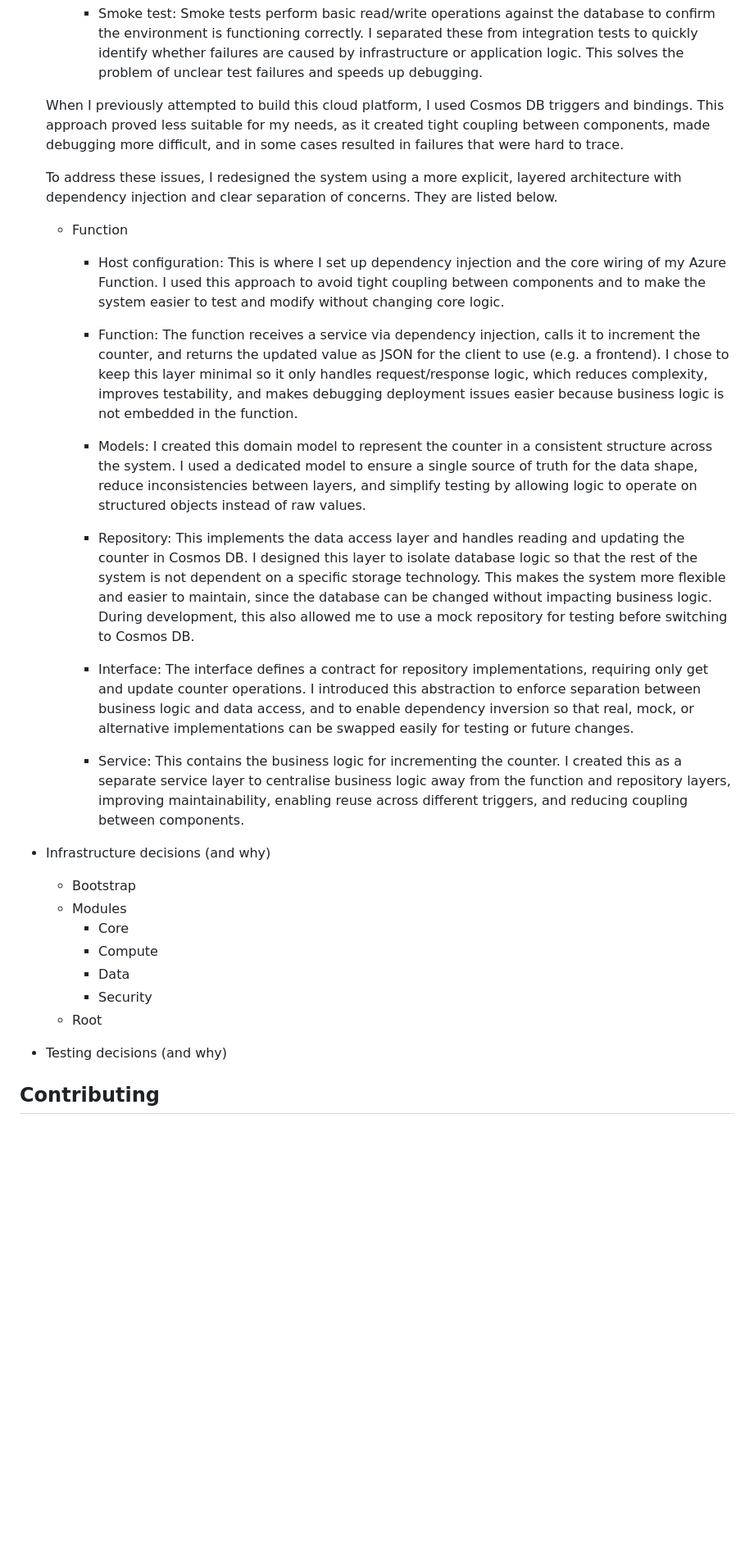
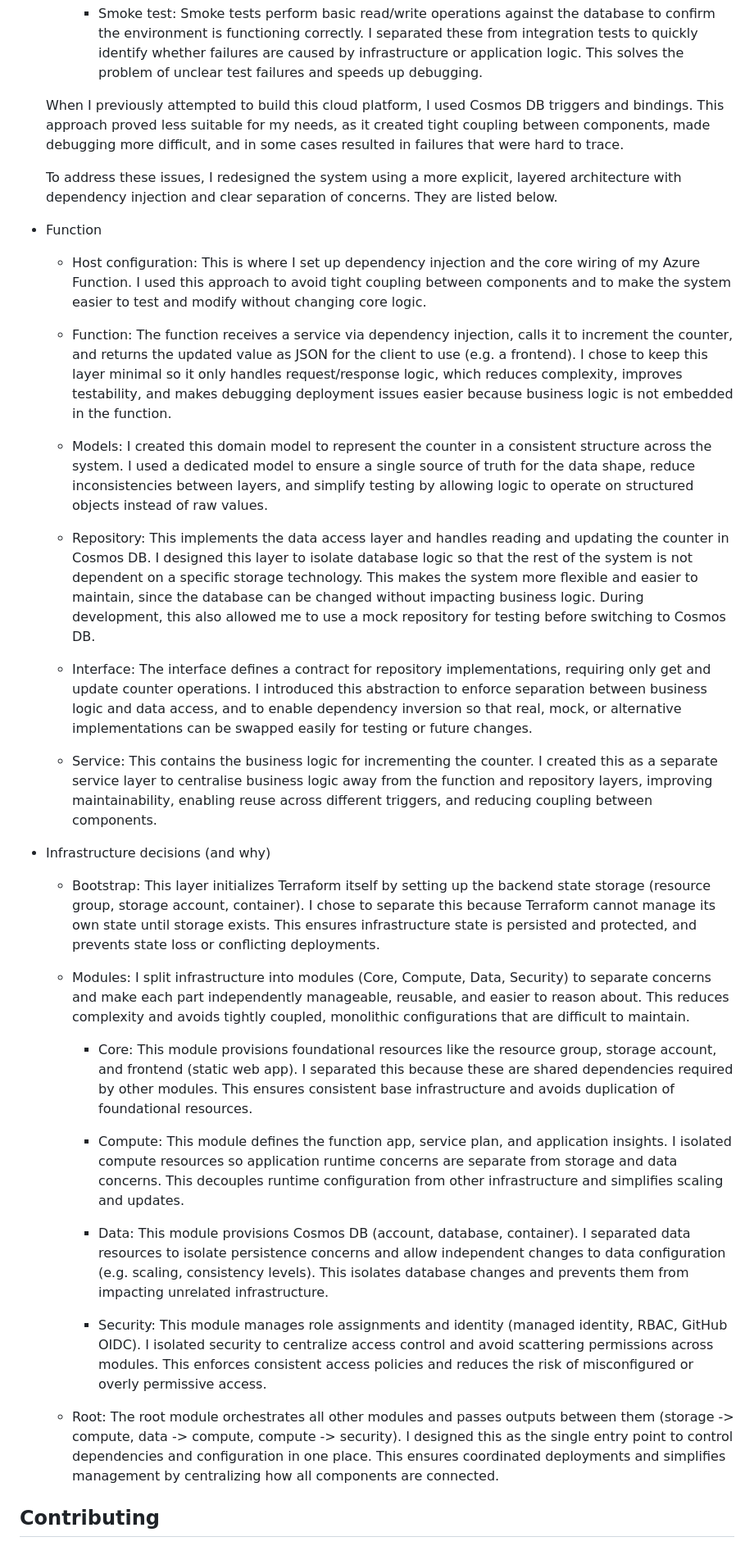
Before and after one commit to DrQ-14/CloudResumeSDK, a Markdown page: skleadme.md, the part around one of its changes. Shown at 82% size. Drawn GitHub-style; blank space fills up the shorter version.

Commit message:
Finalized the first draft of all architectural decisions and why they exist as they do.

```diff
--- a/skleadme.md
+++ b/skleadme.md
@@ -75,32 +67,39 @@
 
         - Smoke test: Smoke tests perform basic read/write operations against the database to confirm the environment is functioning correctly. I separated these from integration tests to quickly identify whether failures are caused by infrastructure or application logic. This solves the problem of unclear test failures and speeds up debugging.
 
+
     When I previously attempted to build this cloud platform, I used Cosmos DB triggers and bindings. This approach proved less suitable for my needs, as it created tight coupling between components, made debugging more difficult, and in some cases resulted in failures that were hard to trace.
 
     To address these issues, I redesigned the system using a more explicit, layered architecture with dependency injection and clear separation of concerns. They are listed below.
 
-    - Function
-        - Host configuration: This is where I set up dependency injection and the core wiring of my Azure Function. I used this approach to avoid tight coupling between components and to make the system easier to test and modify without changing core logic.
 
-        - Function: The function receives a service via dependency injection, calls it to increment the counter, and returns the updated value as JSON for the client to use (e.g. a frontend). I chose to keep this layer minimal so it only handles request/response logic, which reduces complexity, improves testability, and makes debugging deployment issues easier because business logic is not embedded in the function.
+- Function
+    - Host configuration: This is where I set up dependency injection and the core wiring of my Azure Function. I used this approach to avoid tight coupling between components and to make the system easier to test and modify without changing core logic.
+    - Function: The function receives a service via dependency injection, calls it to increment the counter, and returns the updated value as JSON for the client to use (e.g. a frontend). I chose to keep this layer minimal so it only handles request/response logic, which reduces complexity, improves testability, and makes debugging deployment issues easier because business logic is not embedded in the function.
 
-        - Models: I created this domain model to represent the counter in a consistent structure across the system. I used a dedicated model to ensure a single source of truth for the data shape, reduce inconsistencies between layers, and simplify testing by allowing logic to operate on structured objects instead of raw values.
+    - Models: I created this domain model to represent the counter in a consistent structure across the system. I used a dedicated model to ensure a single source of truth for the data shape, reduce inconsistencies between layers, and simplify testing by allowing logic to operate on structured objects instead of raw values.
 
-        - Repository: This implements the data access layer and handles reading and updating the counter in Cosmos DB. I designed this layer to isolate database logic so that the rest of the system is not dependent on a specific storage technology. This makes the system more flexible and easier to maintain, since the database can be changed without impacting business logic. During development, this also allowed me to use a mock repository for testing before switching to Cosmos DB.
+    - Repository: This implements the data access layer and handles reading and updating the counter in Cosmos DB. I designed this layer to isolate database logic so that the rest of the system is not dependent on a specific storage technology. This makes the system more flexible and easier to maintain, since the database can be changed without impacting business logic. During development, this also allowed me to use a mock repository for testing before switching to Cosmos DB.
 
-        - Interface: The interface defines a contract for repository implementations, requiring only get and update counter operations. I introduced this abstraction to enforce separation between business logic and data access, and to enable dependency inversion so that real, mock, or alternative implementations can be swapped easily for testing or future changes.
+    - Interface: The interface defines a contract for repository implementations, requiring only get and update counter operations. I introduced this abstraction to enforce separation between business logic and data access, and to enable dependency inversion so that real, mock, or alternative implementations can be swapped easily for testing or future changes.
 
-        - Service: This contains the business logic for incrementing the counter. I created this as a separate service layer to centralise business logic away from the function and repository layers, improving maintainability, enabling reuse across different triggers, and reducing coupling between components.
+    - Service: This contains the business logic for incrementing the counter. I created this as a separate service layer to centralise business logic away from the function and repository layers, improving maintainability, enabling reuse across different triggers, and reducing coupling between components.
 
-- Infrastructure decisions (and why)
-    - Bootstrap
-    - Modules
-        - Core
-        - Compute
-        - Data
-        - Security
-    - Root
-- Testing decisions (and why)
+
+ - Infrastructure decisions (and why)
+
+    - Bootstrap: This layer initializes Terraform itself by setting up the backend state storage (resource group, storage account, container). I chose to separate this because Terraform cannot manage its own state until storage exists. This ensures infrastructure state is persisted and protected, and prevents state loss or conflicting deployments.
+
+    - Modules: I split infrastructure into modules (Core, Compute, Data, Security) to separate concerns and make each part independently manageable, reusable, and easier to reason about. This reduces complexity and avoids tightly coupled, monolithic configurations that are difficult to maintain.
+        - Core: This module provisions foundational resources like the resource group, storage account, and frontend (static web app). I separated this because these are shared dependencies required by other modules. This ensures consistent base infrastructure and avoids duplication of foundational resources.
+
+        - Compute: This module defines the function app, service plan, and application insights. I isolated compute resources so application runtime concerns are separate from storage and data concerns. This decouples runtime configuration from other infrastructure and simplifies scaling and updates.
+
+        - Data: This module provisions Cosmos DB (account, database, container). I separated data resources to isolate persistence concerns and allow independent changes to data configuration (e.g. scaling, consistency levels). This isolates database changes and prevents them from impacting unrelated infrastructure.
+
+        - Security: This module manages role assignments and identity (managed identity, RBAC, GitHub OIDC). I isolated security to centralize access control and avoid scattering permissions across modules. This enforces consistent access policies and reduces the risk of misconfigured or overly permissive access.
+
+    - Root: The root module orchestrates all other modules and passes outputs between them (storage -> compute, data -> compute, compute -> security). I designed this as the single entry point to control dependencies and configuration in one place. This ensures coordinated deployments and simplifies management by centralizing how all components are connected.
 
 ## Contributing
 
```
Also changed, not shown: other parts of skleadme.md (+1 -9 lines).
